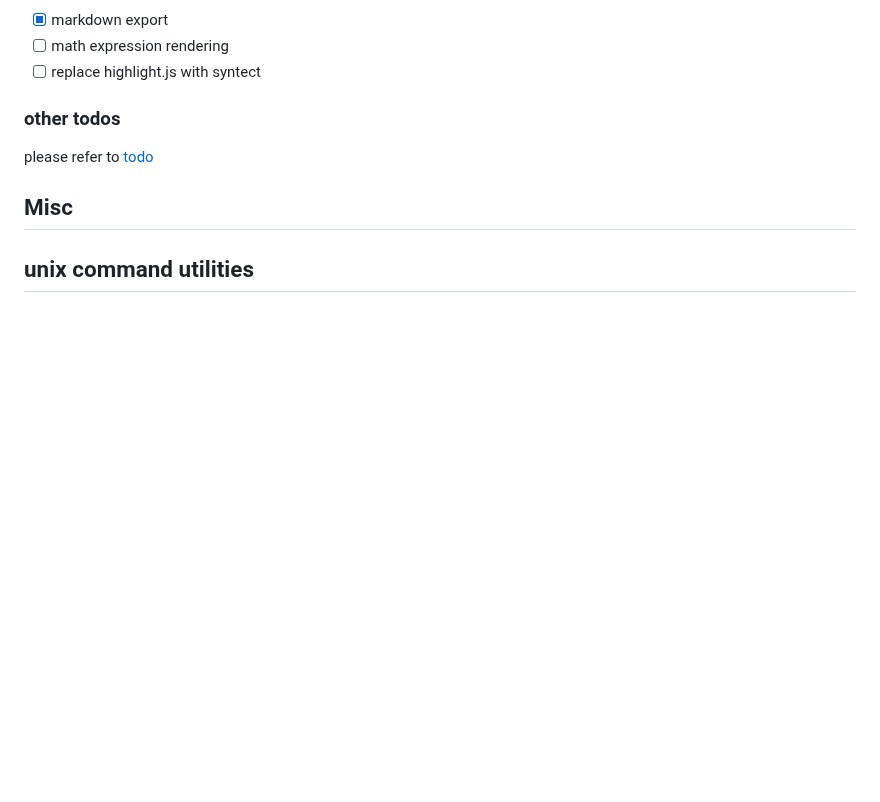
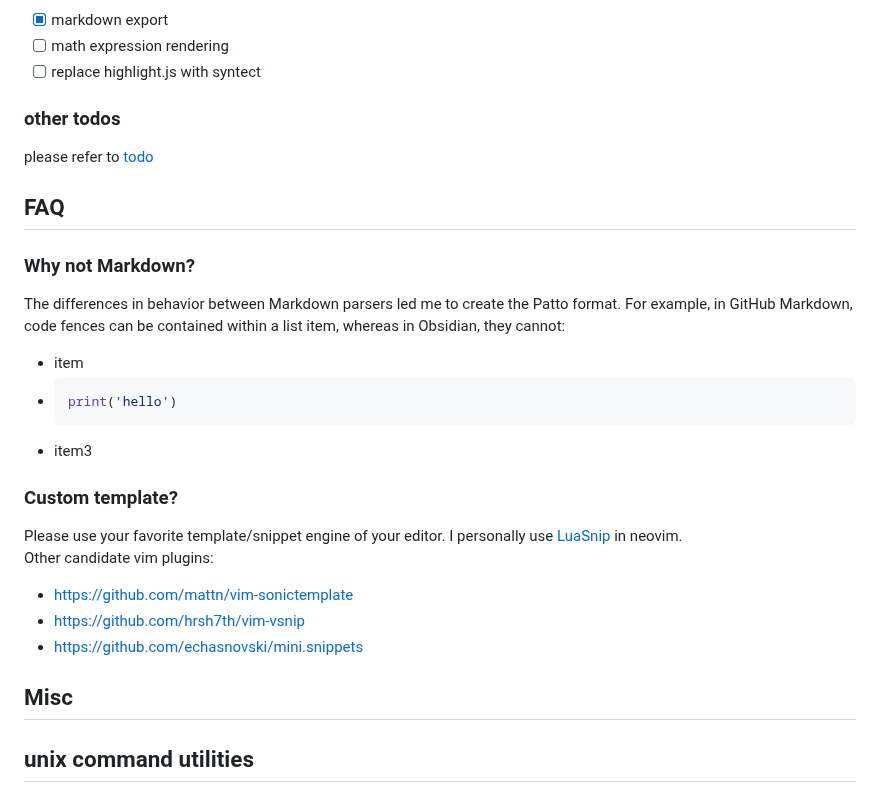
Before and after one commit to ompugao/patto, a Markdown page: README.md, the part around the change. Drawn GitHub-style; blank space fills up the shorter version.

````diff
--- a/README.md
+++ b/README.md
@@ -147,6 +147,24 @@ To be released.
 ### other todos
 please refer to [todo](./todo.pn)
 
+## FAQ
+### Why not Markdown?
+The differences in behavior between Markdown parsers led me to create the Patto format.
+For example, in GitHub Markdown, code fences can be contained within a list item, whereas in Obsidian, they cannot:
+
+- item
+- ```python
+  print('hello')
+  ```
+- item3
+
+### Custom template?
+Please use your favorite template/snippet engine of your editor. I personally use [LuaSnip](https://github.com/L3MON4D3/LuaSnip) in neovim.
+Other candidate vim plugins:
+- https://github.com/mattn/vim-sonictemplate
+- https://github.com/hrsh7th/vim-vsnip
+- https://github.com/echasnovski/mini.snippets
+
 ## Misc
 ## unix command utilities
 ### sort tasks with grep and sort
````
